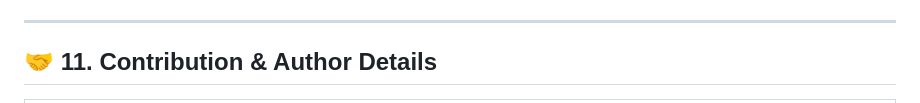
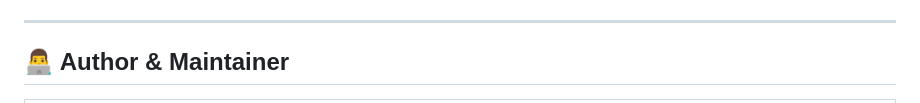
Before and after one commit to tanmay119-pera/JAVA.SCRIPT-PROGRAMMING-FUNDAMENTALS, a Markdown page: CH-06-FUNCTIONS/README.md, the part around one of its changes. Drawn GitHub-style.

Commit message:
docs(ch-06): enhance author and maintainer profile section with avatar

```diff
--- a/CH-06-FUNCTIONS/README.md
+++ b/CH-06-FUNCTIONS/README.md
@@ -343,7 +343,7 @@ Historically used to prevent polluting global window scope before ES6 modules ar
 
 ---
 
-## 🤝 11. Contribution & Author Details
+## 👨‍💻 Author & Maintainer
 
 <table align="center" width="100%">
   <tr>
```
Also changed, not shown: other parts of CH-06-FUNCTIONS/README.md (+5 -2 lines).
